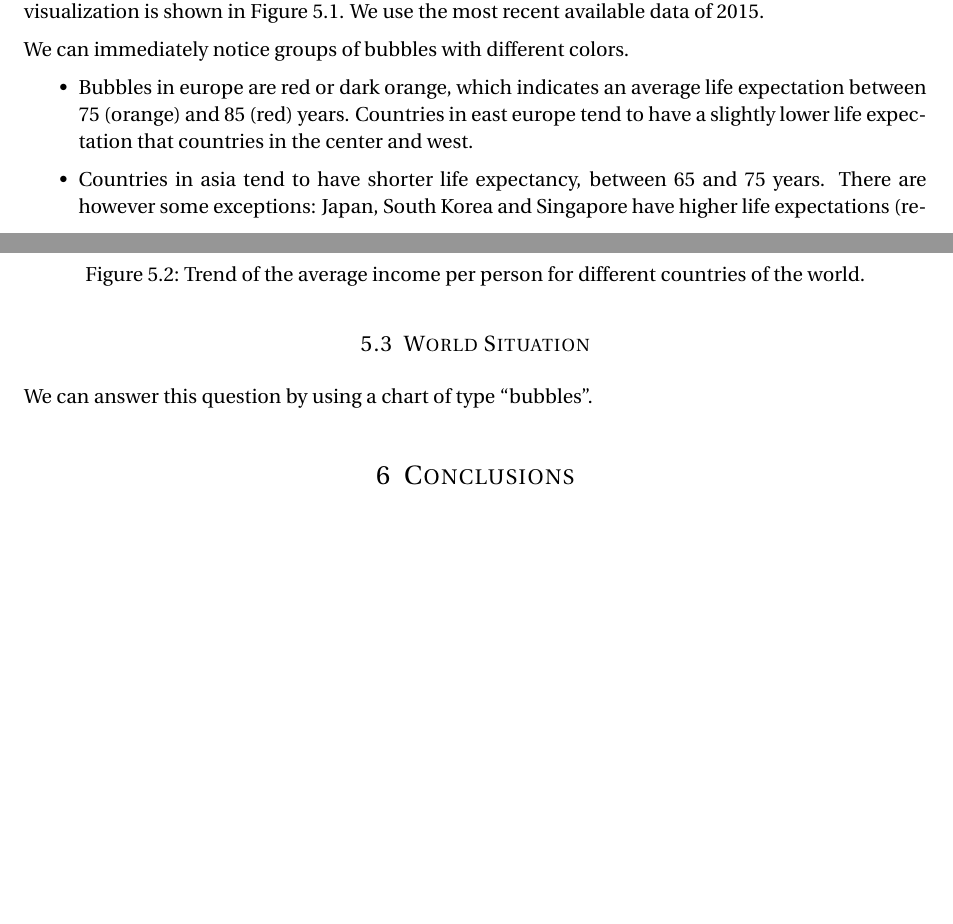
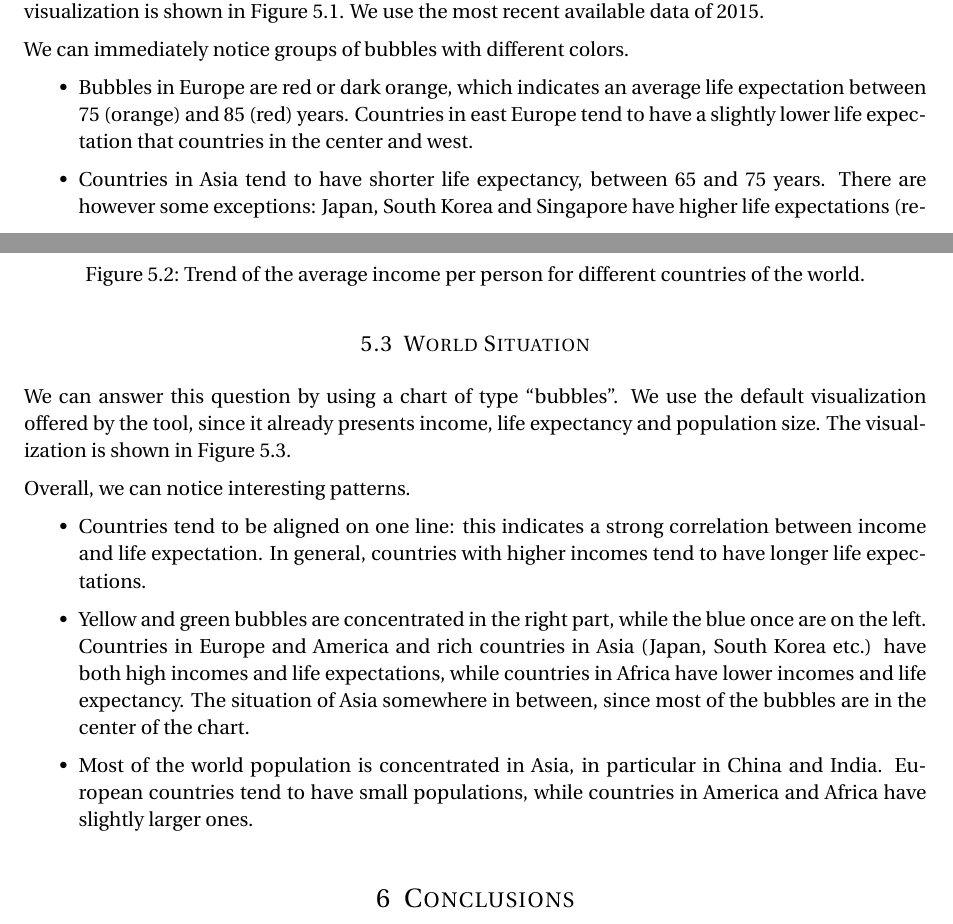
Before and after one commit to davidepedranz/visual_analytics_project_1, a LaTeX document (00_main.tex, which reads 05_findings.tex): two parts of pages 22 and 24 of 25, joined at a grey line, cut so that both start at the same text, the shorter picture padded with empty space. Compiled offline with pdfLaTeX.

Commit message:
Findings

```diff
--- a/05_findings.tex
+++ b/05_findings.tex
@@ -26,7 +26,7 @@ We use the most recent available data of $2015$.
 
 We can immediately notice groups of bubbles with different colors.
 \begin{itemize}
-	\item Bubbles in europe are red or dark orange, which indicates an average life expectation between $75$ (orange) and $85$ (red) years.	Countries in east europe tend to have a slightly lower life expectation that countries in the center and west.
-	\item Countries in asia tend to have shorter life expectancy, between $65$ and $75$ years. There are however some exceptions: Japan, South Korea and Singapore have higher life expectations (respectively $83$, $81$ and $83$ years), while Afghanistan has a much shorter one, only $54$ years.
+	\item Bubbles in Europe are red or dark orange, which indicates an average life expectation between $75$ (orange) and $85$ (red) years.	Countries in east Europe tend to have a slightly lower life expectation that countries in the center and west.
+	\item Countries in Asia tend to have shorter life expectancy, between $65$ and $75$ years. There are however some exceptions: Japan, South Korea and Singapore have higher life expectations (respectively $83$, $81$ and $83$ years), while Afghanistan has a much shorter one, only $54$ years.
 	\item New Zealand and Australia have high life expectations, while the small countries in the Pacific Ocean have quite much lower ones (between $60$ and $65$).
 	\item Bubbles in Africa range from green to yellow / light orange. This indicates life expectations between about $50$ and $65$ years. The situation is slightly better in the very north: life expectation here is between $70$ and $75$ years.
@@ -58,6 +58,15 @@ The situation is quite complex and would require some more complex analysis whic
 
 \subsection{World Situation}
 We can answer this question by using a chart of type ``bubbles''.
+We use the default visualization offered by the tool, since it already presents income, life expectancy and population size.
+The visualization is shown in \cref{fig:world-situation}.
+
+Overall, we can notice interesting patterns.
+\begin{itemize}
+	\item Countries tend to be aligned on one line: this indicates a strong correlation between income and life expectation. In general, countries with higher incomes tend to have longer life expectations.
+	\item Yellow and green bubbles are concentrated in the right part, while the blue once are on the left. Countries in Europe and America and rich countries in Asia (Japan, South Korea etc.) have both high incomes and life expectations, while countries in Africa have lower incomes and life expectancy. The situation of Asia somewhere in between, since most of the bubbles are in the center of the chart.
+	\item Most of the world population is concentrated in Asia, in particular in China and India. European countries tend to have small populations, while countries in America and Africa have slightly larger ones.
+\end{itemize}
 
 \begin{figure}[h]
 	\centering
```
Also changed, not shown: 05_findings.tex (8 more changed lines).
